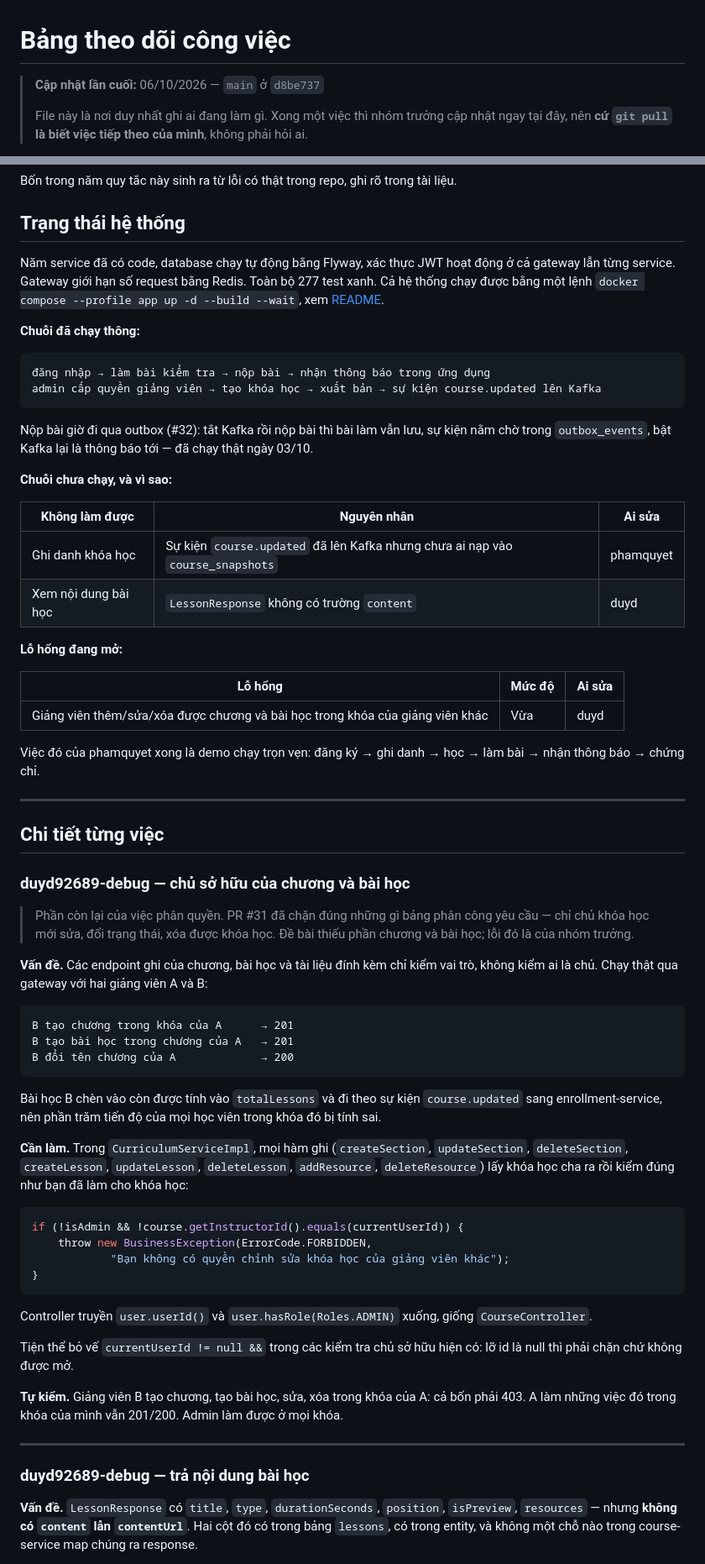
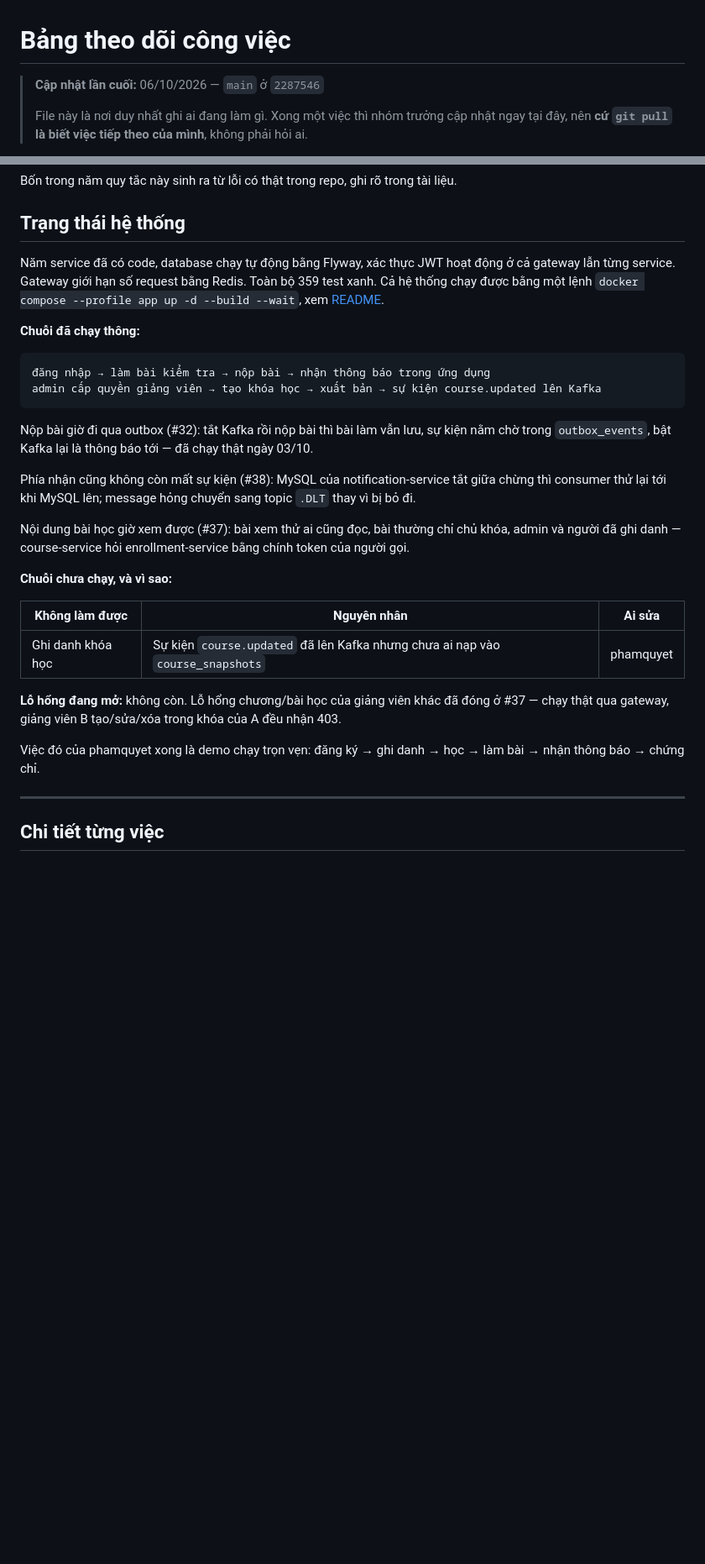
Before and after one commit to ariushieu/e-learning-microservices, a Markdown page: docs/phan-cong.md, 2 parts joined by grey strips. Shown at 84% size. Rendered like a GitHub page; blank space fills up the shorter version.

````diff
--- a/docs/phan-cong.md
+++ b/docs/phan-cong.md
@@ -1,6 +1,6 @@
 # Bảng theo dõi công việc
 
-> **Cập nhật lần cuối:** 06/10/2026 — `main` ở `d8be737`
+> **Cập nhật lần cuối:** 06/10/2026 — `main` ở `2287546`
 >
 > File này là nơi duy nhất ghi ai đang làm gì. Xong một việc thì nhóm trưởng cập nhật ngay
 > tại đây, nên **cứ `git pull` là biết việc tiếp theo của mình**, không phải hỏi ai.
@@ -111,7 +108,7 @@ Bốn trong năm quy tắc này sinh ra từ lỗi có thật trong repo, ghi r
 ## Trạng thái hệ thống
 
 Năm service đã có code, database chạy tự động bằng Flyway, xác thực JWT hoạt động ở cả
-gateway lẫn từng service. Gateway giới hạn số request bằng Redis. Toàn bộ 277 test xanh. Cả hệ thống chạy được bằng một lệnh
+gateway lẫn từng service. Gateway giới hạn số request bằng Redis. Toàn bộ 359 test xanh. Cả hệ thống chạy được bằng một lệnh
 `docker compose --profile app up -d --build --wait`, xem
 [README](../README.md#cách-nhanh-nhất-chạy-cả-hệ-thống-bằng-docker).
 
@@ -125,18 +122,20 @@ admin cấp quyền giảng viên → tạo khóa học → xuất bản → s
 Nộp bài giờ đi qua outbox (#32): tắt Kafka rồi nộp bài thì bài làm vẫn lưu, sự kiện nằm chờ
 trong `outbox_events`, bật Kafka lại là thông báo tới — đã chạy thật ngày 03/10.
 
+Phía nhận cũng không còn mất sự kiện (#38): MySQL của notification-service tắt giữa chừng thì
+consumer thử lại tới khi MySQL lên; message hỏng chuyển sang topic `.DLT` thay vì bị bỏ đi.
+
+Nội dung bài học giờ xem được (#37): bài xem thử ai cũng đọc, bài thường chỉ chủ khóa, admin và
+người đã ghi danh — course-service hỏi enrollment-service bằng chính token của người gọi.
+
 **Chuỗi chưa chạy, và vì sao:**
 
 | Không làm được | Nguyên nhân | Ai sửa |
 |---|---|---|
 | Ghi danh khóa học | Sự kiện `course.updated` đã lên Kafka nhưng chưa ai nạp vào `course_snapshots` | phamquyet |
-| Xem nội dung bài học | `LessonResponse` không có trường `content` | duyd |
 
-**Lỗ hổng đang mở:**
-
-| Lỗ hổng | Mức độ | Ai sửa |
-|---|---|---|
-| Giảng viên thêm/sửa/xóa được chương và bài học trong khóa của giảng viên khác | Vừa | duyd |
+**Lỗ hổng đang mở:** không còn. Lỗ hổng chương/bài học của giảng viên khác đã đóng ở #37 —
+chạy thật qua gateway, giảng viên B tạo/sửa/xóa trong khóa của A đều nhận 403.
 
 Việc đó của phamquyet xong là demo chạy trọn vẹn: đăng ký → ghi danh → học → làm bài → nhận
 thông báo → chứng chỉ.
@@ -144,50 +143,3 @@ thông báo → chứng chỉ.
 ---
 
 ## Chi tiết từng việc
-
-### duyd92689-debug — chủ sở hữu của chương và bài học
-
-> Phần còn lại của việc phân quyền. PR #31 đã chặn đúng những gì bảng phân công yêu cầu — chỉ
-> chủ khóa học mới sửa, đổi trạng thái, xóa được khóa học. Đề bài thiếu phần chương và bài
-> học; lỗi đó là của nhóm trưởng.
-
-**Vấn đề.** Các endpoint ghi của chương, bài học và tài liệu đính kèm chỉ kiểm vai trò, không
-kiểm ai là chủ. Chạy thật qua gateway với hai giảng viên A và B:
-
-```
-B tạo chương trong khóa của A      → 201
-B tạo bài học trong chương của A   → 201
-B đổi tên chương của A             → 200
-```
-
-Bài học B chèn vào còn được tính vào `totalLessons` và đi theo sự kiện `course.updated` sang
-enrollment-service, nên phần trăm tiến độ của mọi học viên trong khóa đó bị tính sai.
-
-**Cần làm.** Trong `CurriculumServiceImpl`, mọi hàm ghi (`createSection`, `updateSection`,
-`deleteSection`, `createLesson`, `updateLesson`, `deleteLesson`, `addResource`, `deleteResource`)
-lấy khóa học cha ra rồi kiểm đúng như bạn đã làm cho khóa học:
-
-```java
-if (!isAdmin && !course.getInstructorId().equals(currentUserId)) {
-    throw new BusinessException(ErrorCode.FORBIDDEN,
-            "Bạn không có quyền chỉnh sửa khóa học của giảng viên khác");
-}
-```
-
-Controller truyền `user.userId()` và `user.hasRole(Roles.ADMIN)` xuống, giống `CourseController`.
-
-Tiện thể bỏ vế `currentUserId != null &&` trong các kiểm tra chủ sở hữu hiện có: lỡ id là null
-thì phải chặn chứ không được mở.
-
-**Tự kiểm.** Giảng viên B tạo chương, tạo bài học, sửa, xóa trong khóa của A: cả bốn phải 403.
-A làm những việc đó trong khóa của mình vẫn 201/200. Admin làm được ở mọi khóa.
-
----
-
-### duyd92689-debug — trả nội dung bài học
-
-**Vấn đề.** `LessonResponse` có `title`, `type`, `durationSeconds`, `position`,
-`isPreview`, `resources` — nhưng **không có `content` lẫn `contentUrl`**. Hai cột đó có
-trong bảng `lessons`, có trong entity, và không một chỗ nào trong course-service map chúng
-ra response.
-
````
Also changed, not shown: other parts of docs/phan-cong.md (+19 -72 lines).
